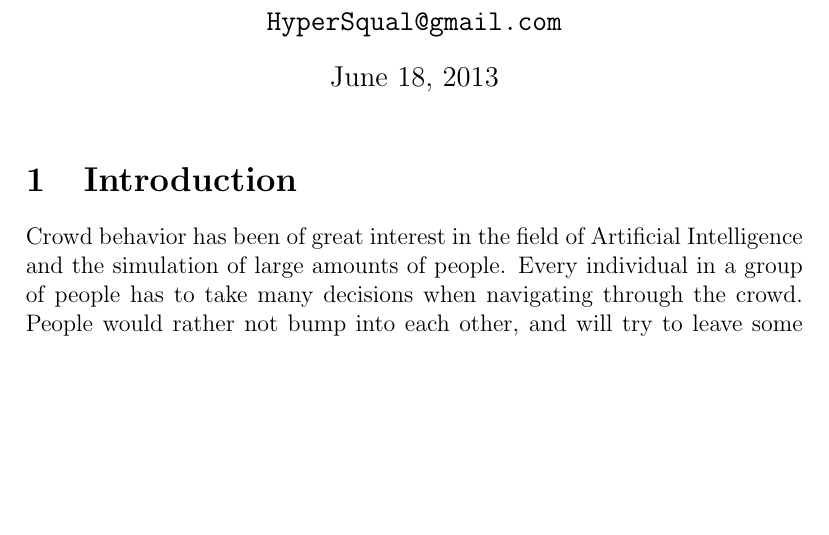
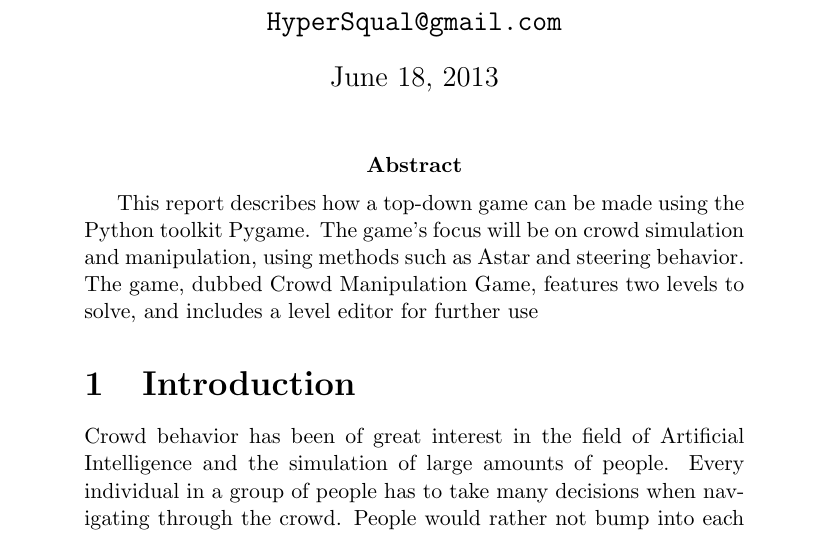
Before and after one commit to Khorod/CMG, a LaTeX document (report/report.tex): part of page 1 of 8, cut so that both start at the same text, the shorter picture padded with empty space. Compiled offline with pdfLaTeX.

Commit message:
abstract added

```diff
--- a/report/report.tex
+++ b/report/report.tex
@@ -38,6 +38,7 @@
 \begin{document}
 
 \maketitle
+\abstract{This report describes how a top-down game can be made using the Python toolkit Pygame. The game's focus will be on crowd simulation and manipulation, using methods such as Astar and steering behavior. The game, dubbed Crowd Manipulation Game, features two levels to solve, and includes a level editor for further use}
 
 \section{Introduction}
 % TODO background / motivation
```
